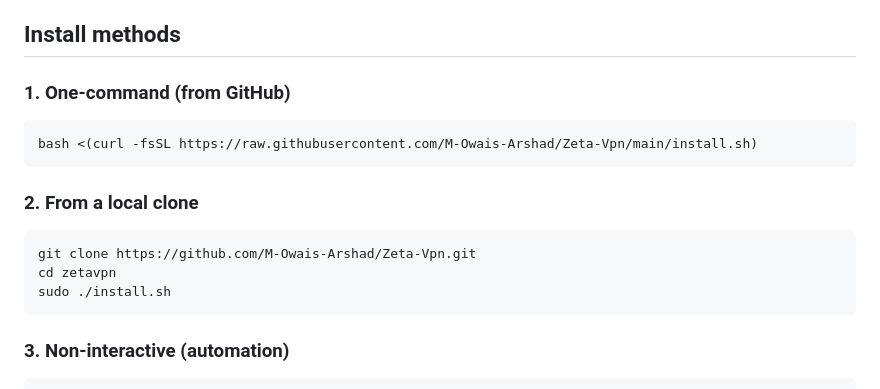
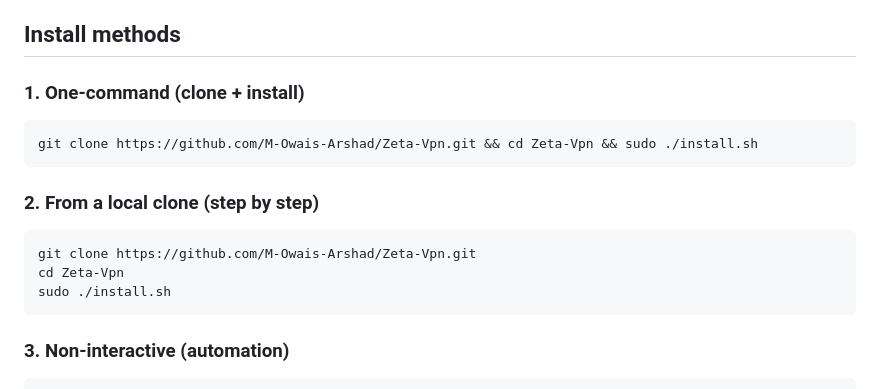
Before and after one commit to M-Owais-Arshad/Zeta-Vpn, a Markdown page: docs/INSTALL.md, the part around the change. GitHub-like rendering.

````diff
--- a/docs/INSTALL.md
+++ b/docs/INSTALL.md
@@ -9,17 +9,17 @@
 
 ## Install methods
 
-### 1. One-command (from GitHub)
+### 1. One-command (clone + install)
 
 ```bash
-bash <(curl -fsSL https://raw.githubusercontent.com/M-Owais-Arshad/Zeta-Vpn/main/install.sh)
+git clone https://github.com/M-Owais-Arshad/Zeta-Vpn.git && cd Zeta-Vpn && sudo ./install.sh
 ```
 
-### 2. From a local clone
+### 2. From a local clone (step by step)
 
 ```bash
 git clone https://github.com/M-Owais-Arshad/Zeta-Vpn.git
-cd zetavpn
+cd Zeta-Vpn
 sudo ./install.sh
 ```
 
````
Also changed, not shown: README.md (+9 -22 lines).
